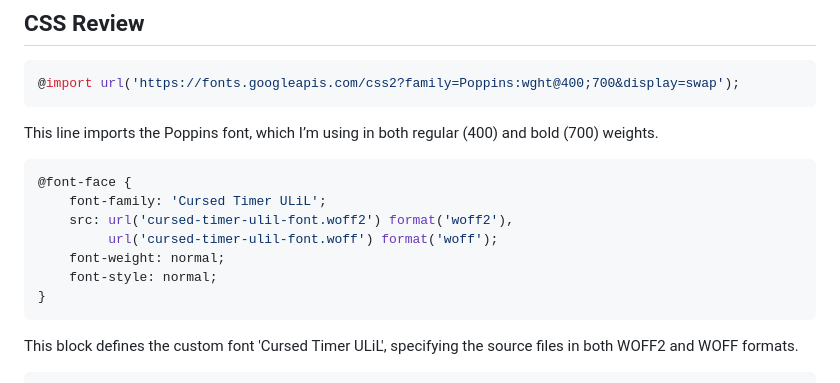
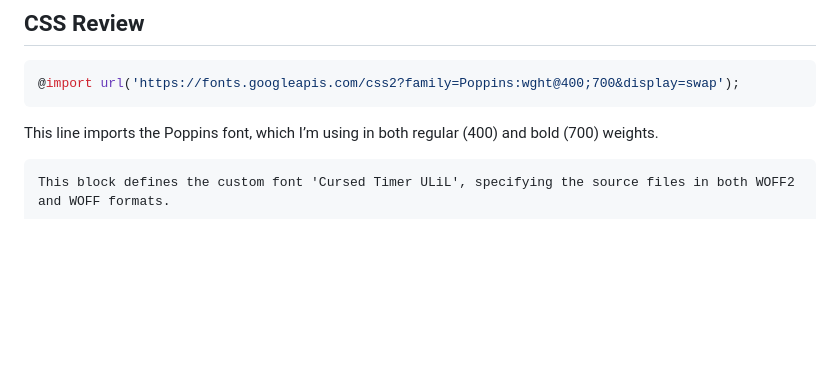
Before and after one commit to brandonshagg/score-board, a Markdown page: readme.md, the part around the change. Rendered like a GitHub page; blank space fills up the shorter version.

````diff
--- a/readme.md
+++ b/readme.md
@@ -50,14 +50,6 @@ This is the button to reset the game and set both scores back to zero.
 ```
 This line imports the Poppins font, which I’m using in both regular (400) and bold (700) weights.
 
-```css
-@font-face {
-    font-family: 'Cursed Timer ULiL';
-    src: url('cursed-timer-ulil-font.woff2') format('woff2'),
-         url('cursed-timer-ulil-font.woff') format('woff');
-    font-weight: normal;
-    font-style: normal;
-}
 ```
 This block defines the custom font 'Cursed Timer ULiL', specifying the source files in both WOFF2 and WOFF formats.
 
````
